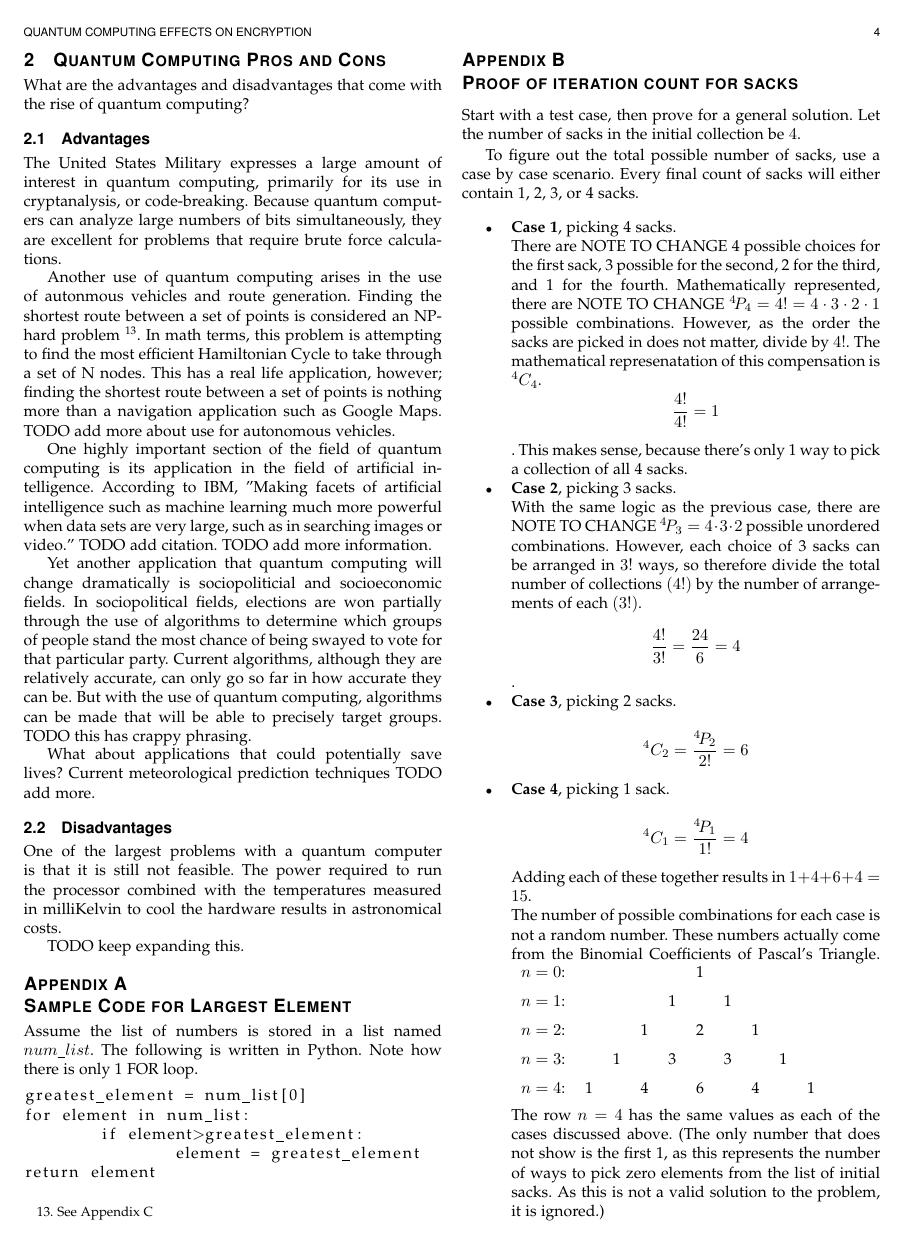
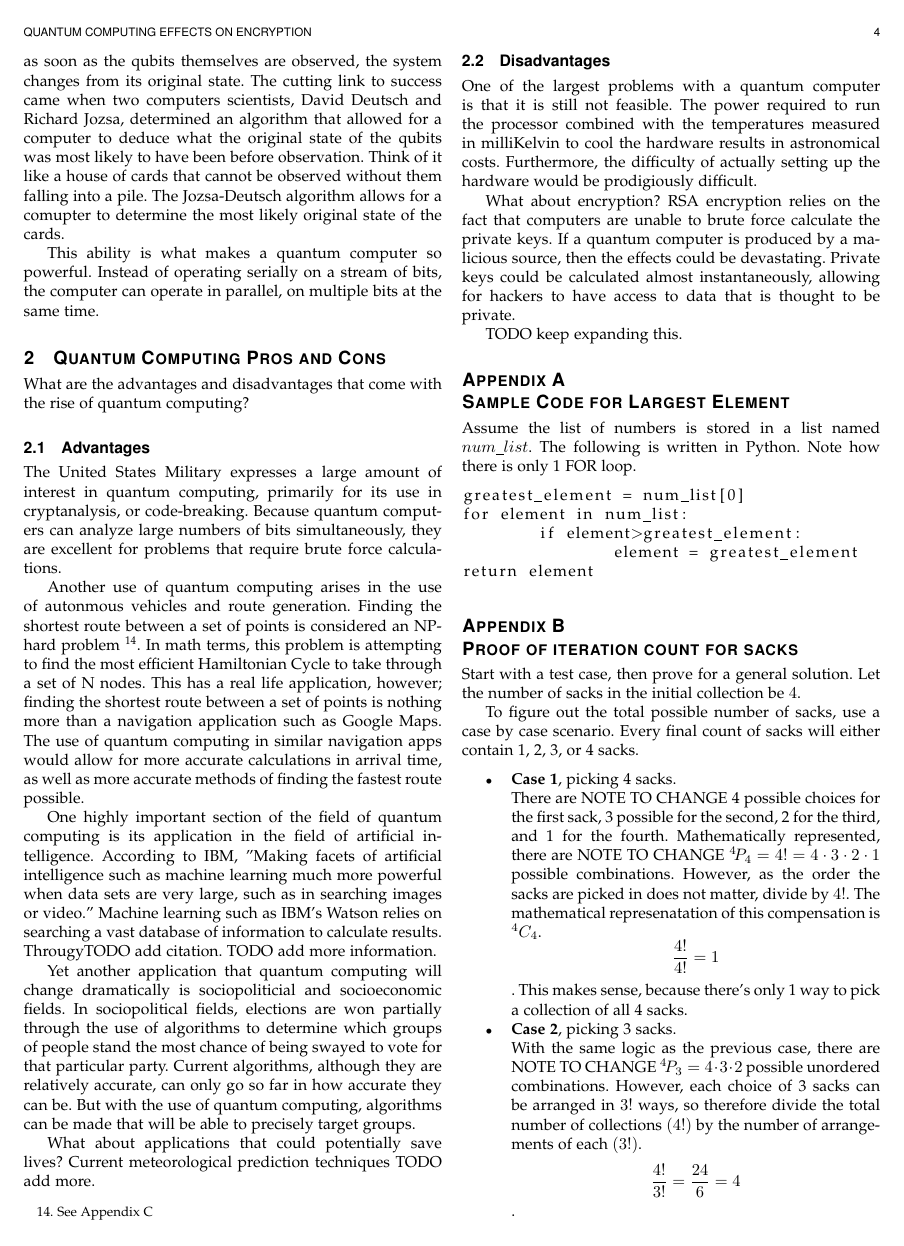
Before and after one commit to MatthewFletcher/EH105FinalPaper, a LaTeX paper (FinalPaperIEEE_commented.tex): page 4 of 5. Compiled offline with pdfLaTeX; a missing font is replaced by an installed copy or a similar font; a LaTeX package or settings file that is missing is left out.

Commit message:
More information added

```diff
--- a/FinalPaperIEEE_commented.tex
+++ b/FinalPaperIEEE_commented.tex
@@ -691,7 +694,11 @@ Similiarly to the desk analogy, a CPU loads information from the hard drive into
 
 A classical computers ``bits'' can either store a 1 or a 0. This is relatively efficient, but storing an N-bit number requires N bits. In other words, storing a 64 bit value takes 64 bits, and storing a 256 bit value takes 256 bits. The transistors in the CPU only recognize the 2 states, and operate serially (in series) on each bit.
 
-A quantum computer, on the other hand, uses bits that exist in a state that is either a $|1\}$, $|0\}$, or a superposition that can be represented with the expression $a|1\} + b|0\}$. The state of the bit can be expressed using complex vector addition. However, due to superposition, 1 qubit can represent 2 bits at the same time, and 4 qubits can represent 16 bits simultaneously. Not only can a qubit store an exponentially rising number of bits, but also a quantum computer can analyze the rising number of bits simulataneously. This ability is what makes a quantum computer so powerful. Instead of operating serially on a stream of bits, the computer can operate in parallel, on multiple bits at the same time.
+A quantum computer, on the other hand, uses bits that exist in a state that is either a $|1\}$, $|0\}$, or a superposition that can be represented with the expression $a|1\} + b|0\}$. The state of the bit can be expressed using complex vector addition. However, due to a quantum theory known as quantum entanglement, the state of 1 qubit affects the other qubits in the system. Two particles can be entangled even if they are separated by physical space. A very critical point about this: quantum computers do not measure the values of the individial qubits. Instead, they measure the `correlations', or interactions, between the qubits. Just like Schr\"{o}dinger's cat, as soon as the qubits themselves are observed, the system changes from its original state. The cutting link to success came when two computers scientists, David Deutsch and Richard Jozsa, determined an algorithm that allowed for a computer to deduce what the original state of the qubits was most likely to have been before observation. Think of it like a house of cards that cannot be observed without them falling into a pile. The Jozsa-Deutsch algorithm allows for a comupter to determine the most likely original state of the cards.
+
+%Algorithm link https://www.quantiki.org/wiki/deutsch-jozsa-algorithm
+
+This ability is what makes a quantum computer so powerful. Instead of operating serially on a stream of bits, the computer can operate in parallel, on multiple bits at the same time.
 
 % An example of a floating figure using the graphicx package.
 % Note that \label must occur AFTER (or within) \caption.
@@ -800,17 +807,19 @@ The United States Military expresses a large amount of interest in quantum compu
 Another use of quantum computing arises in the use of autonmous vehicles and route generation. Finding the shortest route between a set of points is considered an NP-hard problem
 \footnote{See Appendix C }.
 %http://mathworld.wolfram.com/TravelingSalesmanProblem.html
-In math terms, this problem is attempting to find the most efficient Hamiltonian Cycle to take through a set of N nodes. This has a real life application, however; finding the shortest route between a set of points is nothing more than a navigation application such as Google Maps. TODO add more about use for autonomous vehicles.
+In math terms, this problem is attempting to find the most efficient Hamiltonian Cycle to take through a set of N nodes. This has a real life application, however; finding the shortest route between a set of points is nothing more than a navigation application such as Google Maps. The use of quantum computing in similar navigation apps would allow for more accurate calculations in arrival time, as well as more accurate methods of finding the fastest route possible.
 
-One highly important section of the field of quantum computing is its application in the field of artificial intelligence. According to IBM, "Making facets of artificial intelligence such as machine learning much more powerful when data sets are very large, such as in searching images or video." TODO add citation. TODO add more information.
+One highly important section of the field of quantum computing is its application in the field of artificial intelligence. According to IBM, "Making facets of artificial intelligence such as machine learning much more powerful when data sets are very large, such as in searching images or video." Machine learning such as IBM's Watson relies on searching a vast database of information to calculate results. ThrougyTODO add citation. TODO add more information.
  %http://www.research.ibm.com/ibm-q/learn/quantum-computing-applications/
 
-Yet another application that quantum computing will change dramatically is sociopoliticial and socioeconomic fields. In sociopolitical fields, elections are won partially through the use of algorithms to determine which groups of people stand the most chance of being swayed to vote for that particular party. Current algorithms, although they are relatively accurate, can only go so far in how accurate they can be. But with the use of quantum computing, algorithms can be made that will be able to precisely target groups. TODO this has crappy phrasing.
+Yet another application that quantum computing will change dramatically is sociopoliticial and socioeconomic fields. In sociopolitical fields, elections are won partially through the use of algorithms to determine which groups of people stand the most chance of being swayed to vote for that particular party. Current algorithms, although they are relatively accurate, can only go so far in how accurate they can be. But with the use of quantum computing, algorithms can be made that will be able to precisely target groups.
 
 What about applications that could potentially save lives? Current meteorological prediction techniques
  TODO add more.
 \subsection{Disadvantages}
-One of the largest problems with a quantum computer is that it is still not feasible. The power required to run the processor combined with the temperatures measured in milliKelvin to cool the hardware results in astronomical costs.
+One of the largest problems with a quantum computer is that it is still not feasible. The power required to run the processor combined with the temperatures measured in milliKelvin to cool the hardware results in astronomical costs. Furthermore, the difficulty of actually setting up the hardware would be prodigiously difficult.
+
+What about encryption? RSA encryption relies on the fact that computers are unable to brute force calculate the private keys. If a quantum computer is produced by a malicious source, then the effects could be devastating. Private keys could be calculated almost instantaneously, allowing for hackers to have access to data that is thought to be private.
 
 TODO keep expanding this.
 
```
Also changed, not shown: FinalPaperIEEE_commented.pdf, FinalPaperIEEE_commented.tex (7 more changed lines), 3 other files.
